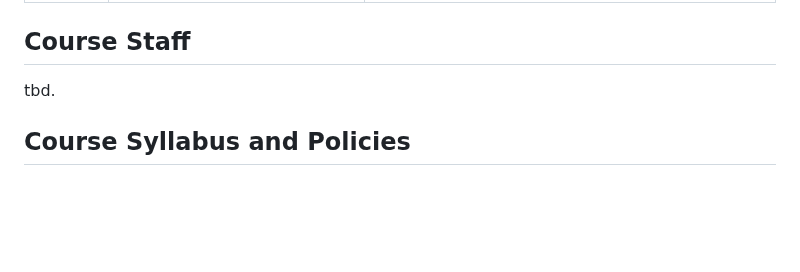
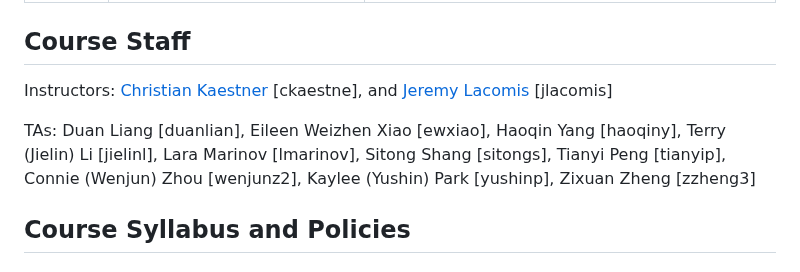
Before and after one commit to CMU-17-214/f2023, a Markdown page: README.md, the part around the change. Drawn GitHub-style; blank space fills up the shorter version.

```diff
--- a/README.md
+++ b/README.md
@@ -357,8 +357,19 @@ The schedule below reflects our current plans, but will be updated throughout th
 
 ## Course Staff
 
-tbd.
+Instructors: [Christian Kaestner](https://www.cs.cmu.edu/~ckaestne/) [ckaestne], and [Jeremy Lacomis](https://jeremylacomis.com/) [jlacomis]
 
+
+TAs: Duan Liang [duanlian],
+Eileen Weizhen Xiao [ewxiao],
+Haoqin Yang [haoqiny],
+Terry (Jielin) Li [jielinl],
+Lara Marinov [lmarinov],
+Sitong Shang [sitongs],
+Tianyi Peng [tianyip],
+Connie (Wenjun) Zhou [wenjunz2],
+Kaylee (Yushin) Park [yushinp],
+Zixuan Zheng [zzheng3]
 
 
 
```
Also changed, not shown: assignments/hw1.md (added, +99 -0 lines).
